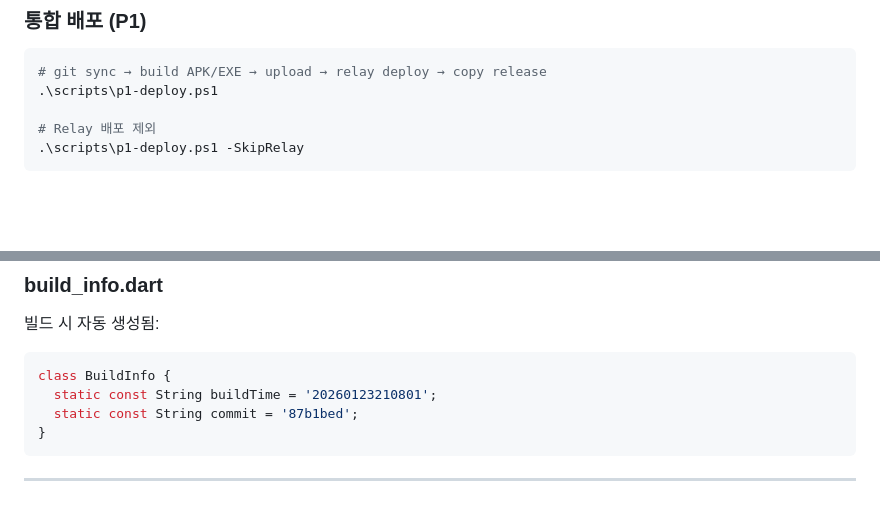
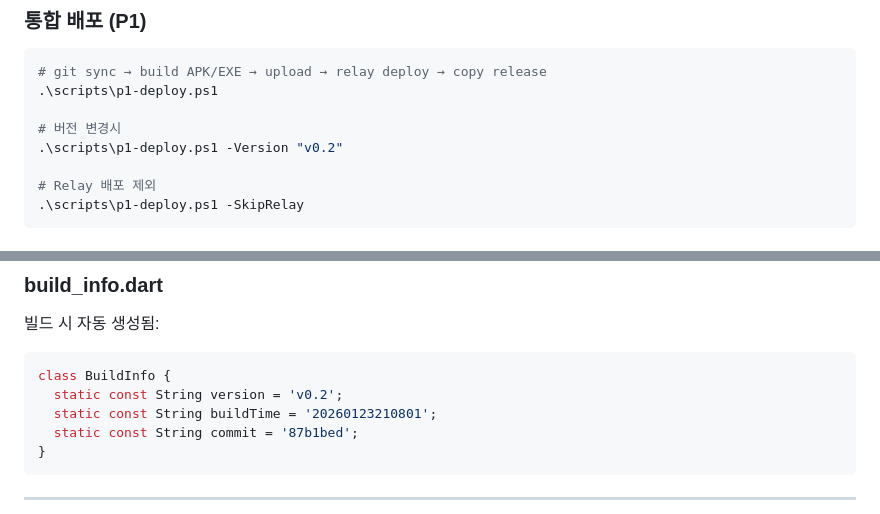
Before and after one commit to sirgrey8209/estelle, a Markdown page: docs/build-deploy.md, 2 parts joined by grey strips. Drawn GitHub-style; blank space fills up the shorter version.

Commit message:
docs: Add -Version parameter to build-deploy guide
Co-Authored-By: Claude Opus 4.5 <noreply@anthropic.com>

````diff
--- a/docs/build-deploy.md
+++ b/docs/build-deploy.md
@@ -55,6 +55,9 @@ $commit = git rev-parse --short HEAD
 ```powershell
 # git sync → build APK/EXE → upload → relay deploy → copy release
 .\scripts\p1-deploy.ps1
+
+# 버전 변경시
+.\scripts\p1-deploy.ps1 -Version "v0.2"
 
 # Relay 배포 제외
 .\scripts\p1-deploy.ps1 -SkipRelay
@@ -127,6 +130,7 @@ $commit = git rev-parse --short HEAD
 빌드 시 자동 생성됨:
 ```dart
 class BuildInfo {
+  static const String version = 'v0.2';
   static const String buildTime = '20260123210801';
   static const String commit = '87b1bed';
 }
````
